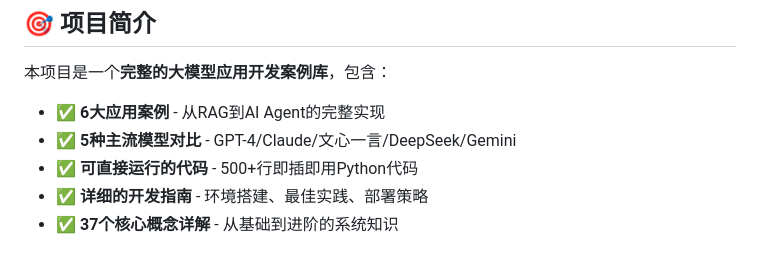
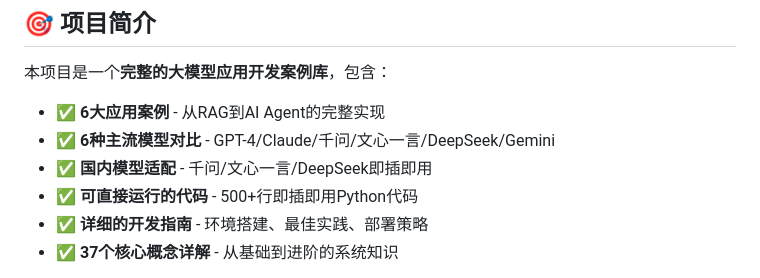
Before and after one commit to jeankeim/aidata, a Markdown page: README.md, the part around one of its changes. GitHub-like rendering.

```diff
--- a/README.md
+++ b/README.md
@@ -11,7 +11,8 @@
 本项目是一个**完整的大模型应用开发案例库**，包含：
 
 - ✅ **6大应用案例** - 从RAG到AI Agent的完整实现
-- ✅ **5种主流模型对比** - GPT-4/Claude/文心一言/DeepSeek/Gemini
+- ✅ **6种主流模型对比** - GPT-4/Claude/千问/文心一言/DeepSeek/Gemini
+- ✅ **国内模型适配** - 千问/文心一言/DeepSeek即插即用
 - ✅ **可直接运行的代码** - 500+行即插即用Python代码
 - ✅ **详细的开发指南** - 环境搭建、最佳实践、部署策略
 - ✅ **37个核心概念详解** - 从基础到进阶的系统知识
```
Also changed, not shown: other parts of README.md (+46 -5 lines).
